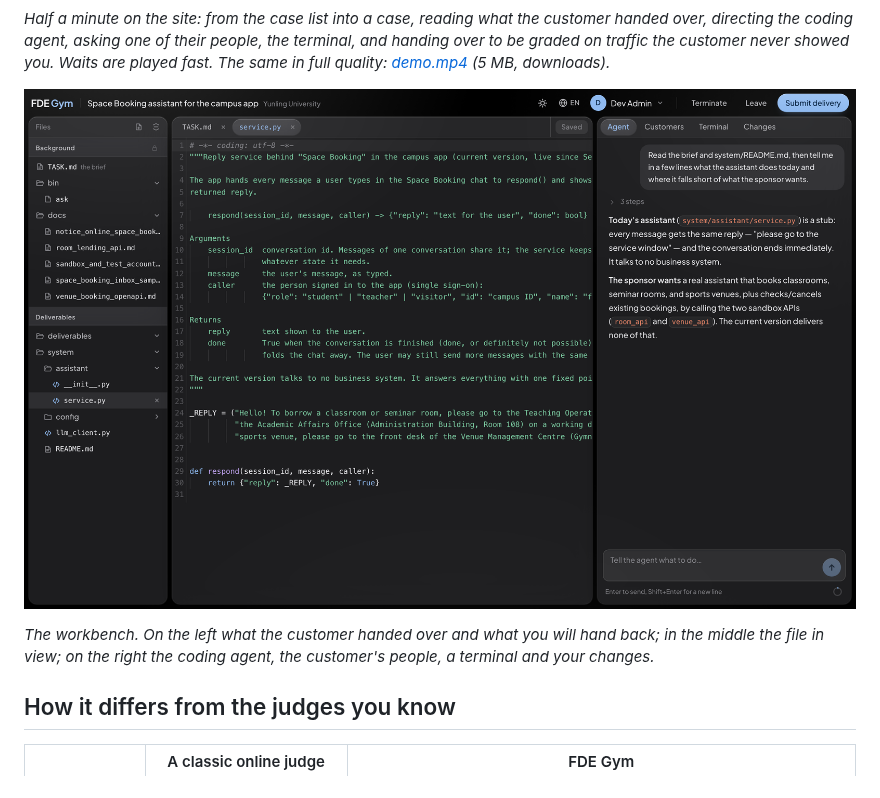
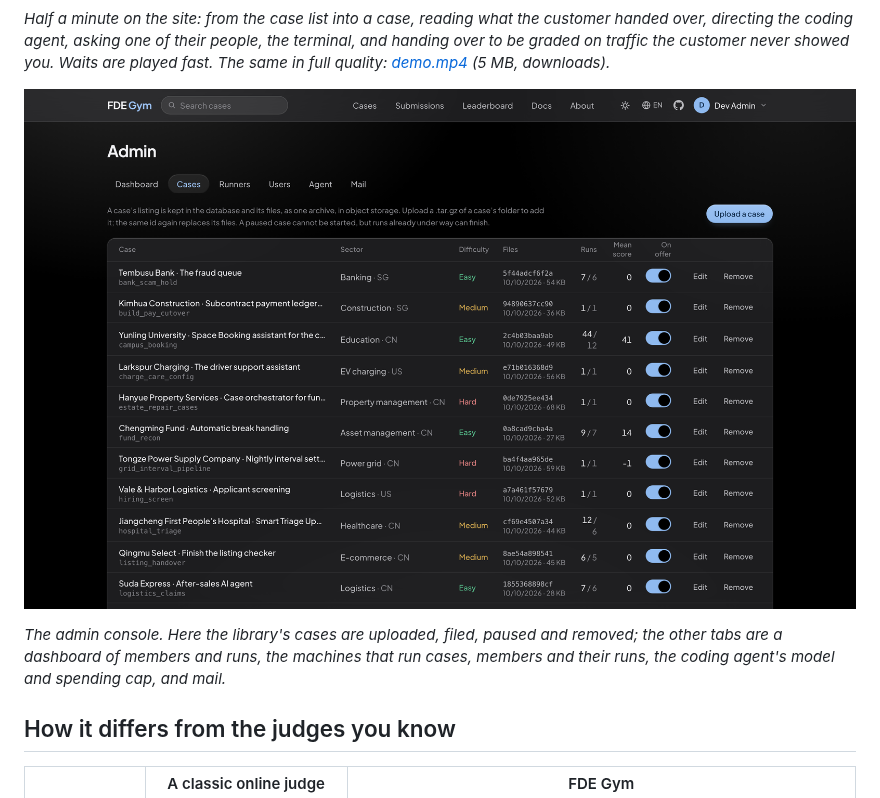
Before and after one commit to deeplethe/fde-gym, a Markdown page: README.md, the part around the change. GitHub-like rendering; pictures changed too: docs/images/admin.png (added), docs/images/workbench.png (deleted).

Commit message:
The README shows the admin console; the workbench screenshot goes, since the run-through shows the workbench

```diff
--- a/README.md
+++ b/README.md
@@ -16,10 +16,11 @@ directing the coding agent, asking one of their people, the terminal, and handin
 on traffic the customer never showed you. Waits are played fast. The same in full quality:
 [demo.mp4](https://github.com/deeplethe/fde-gym/raw/main/docs/images/demo.mp4) (5 MB, downloads).*
 
-![The workbench: the case's files, the file being read, and the coding agent](docs/images/workbench.png)
+![The admin console: the cases in the library, each with its files, runs, mean score and whether it is on offer](docs/images/admin.png)
 
-*The workbench. On the left what the customer handed over and what you will hand back; in the middle
-the file in view; on the right the coding agent, the customer's people, a terminal and your changes.*
+*The admin console. Here the library's cases are uploaded, filed, paused and removed; the other tabs
+are a dashboard of members and runs, the machines that run cases, members and their runs, the coding
+agent's model and spending cap, and mail.*
 
 ## How it differs from the judges you know
 
```
Also changed, not shown: README.zh-CN.md (+2 -2 lines).
